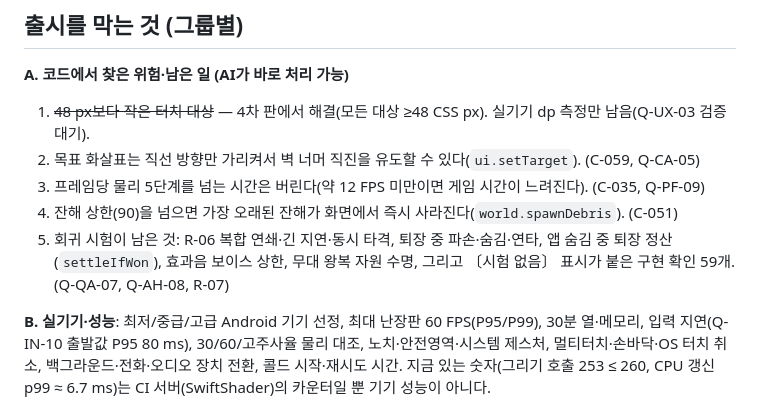
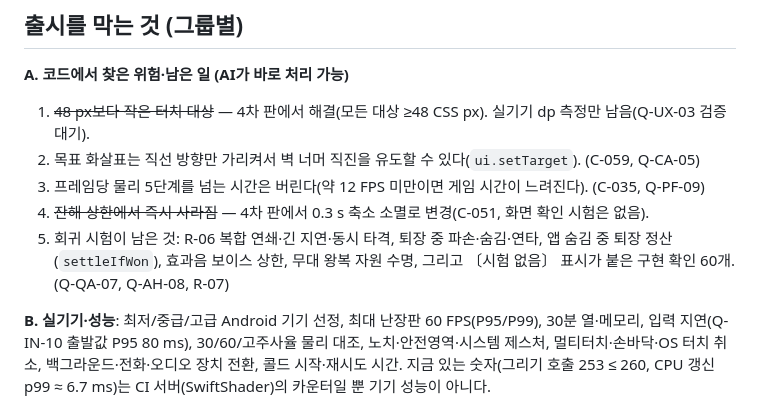
Before and after one commit to chiwonchoi-bagelcode/oneshot-game-test, a Markdown page: docs/approval-matrix.md, the part around the change. Rendered like a GitHub page.

Commit message:
Approval matrix: blocker list reflects v4 fixes
Co-Authored-By: Claude Opus 5.5 <noreply@anthropic.com>
Claude-Session: https://claude.ai/code/session_01DPfczgmKjW3k7dEADyjFYX

```diff
--- a/docs/approval-matrix.md
+++ b/docs/approval-matrix.md
@@ -100,8 +100,8 @@
 1. ~~48 px보다 작은 터치 대상~~ — 4차 판에서 해결(모든 대상 ≥48 CSS px). 실기기 dp 측정만 남음(Q-UX-03 검증 대기).
 2. 목표 화살표는 직선 방향만 가리켜서 벽 너머 직진을 유도할 수 있다(`ui.setTarget`). (C-059, Q-CA-05)
 3. 프레임당 물리 5단계를 넘는 시간은 버린다(약 12 FPS 미만이면 게임 시간이 느려진다). (C-035, Q-PF-09)
-4. 잔해 상한(90)을 넘으면 가장 오래된 잔해가 화면에서 즉시 사라진다(`world.spawnDebris`). (C-051)
-5. 회귀 시험이 남은 것: R-06 복합 연쇄·긴 지연·동시 타격, 퇴장 중 파손·숨김·연타, 앱 숨김 중 퇴장 정산(`settleIfWon`), 효과음 보이스 상한, 무대 왕복 자원 수명, 그리고 〔시험 없음〕 표시가 붙은 구현 확인 59개. (Q-QA-07, Q-AH-08, R-07)
+4. ~~잔해 상한에서 즉시 사라짐~~ — 4차 판에서 0.3 s 축소 소멸로 변경(C-051, 화면 확인 시험은 없음).
+5. 회귀 시험이 남은 것: R-06 복합 연쇄·긴 지연·동시 타격, 퇴장 중 파손·숨김·연타, 앱 숨김 중 퇴장 정산(`settleIfWon`), 효과음 보이스 상한, 무대 왕복 자원 수명, 그리고 〔시험 없음〕 표시가 붙은 구현 확인 60개. (Q-QA-07, Q-AH-08, R-07)
 
 **B. 실기기·성능**: 최저/중급/고급 Android 기기 선정, 최대 난장판 60 FPS(P95/P99), 30분 열·메모리, 입력 지연(Q-IN-10 출발값 P95 80 ms), 30/60/고주사율 물리 대조, 노치·안전영역·시스템 제스처, 멀티터치·손바닥·OS 터치 취소, 백그라운드·전화·오디오 장치 전환, 콜드 시작·재시도 시간. 지금 있는 숫자(그리기 호출 253 ≤ 260, CPU 갱신 p99 ≈ 6.7 ms)는 CI 서버(SwiftShader)의 카운터일 뿐 기기 성능이 아니다.
 
```
